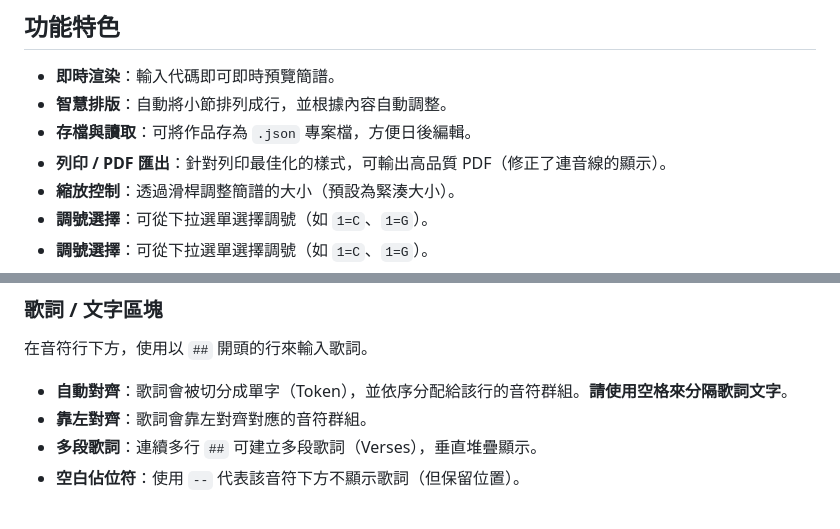
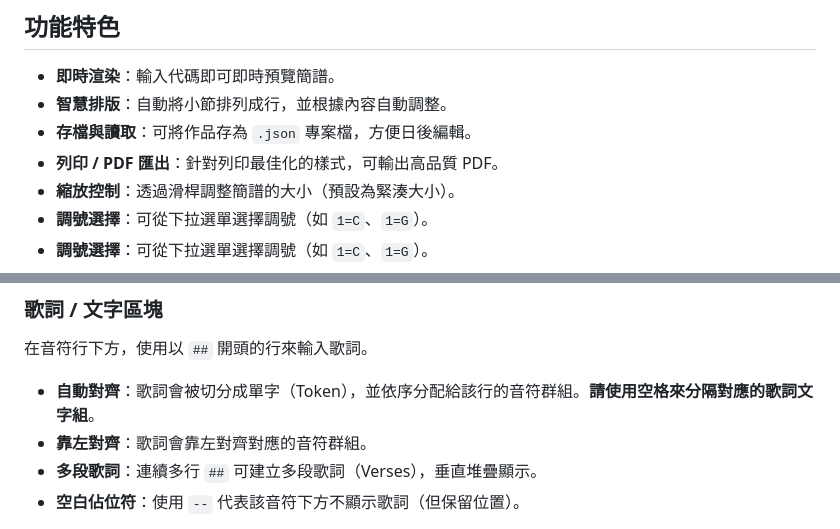
Before and after one commit to tiunn/jianpu, a Markdown page: README.md, 2 parts joined by grey strips. GitHub-like rendering.

Commit message:
docs: update project README with latest information and instructions

```diff
--- a/README.md
+++ b/README.md
@@ -9,7 +9,7 @@
 - **即時渲染**：輸入代碼即可即時預覽簡譜。
 - **智慧排版**：自動將小節排列成行，並根據內容自動調整。
 - **存檔與讀取**：可將作品存為 `.json` 專案檔，方便日後編輯。
-- **列印 / PDF 匯出**：針對列印最佳化的樣式，可輸出高品質 PDF（修正了連音線的顯示）。
+- **列印 / PDF 匯出**：針對列印最佳化的樣式，可輸出高品質 PDF。
 - **縮放控制**：透過滑桿調整簡譜的大小（預設為緊湊大小）。
 - **調號選擇**：可從下拉選單選擇調號（如 `1=C`、`1=G`）。
 - **調號選擇**：可從下拉選單選擇調號（如 `1=C`、`1=G`）。
@@ -46,7 +46,7 @@
 
 ### 歌詞 / 文字區塊
 在音符行下方，使用以 `##` 開頭的行來輸入歌詞。
-- **自動對齊**：歌詞會被切分成單字（Token），並依序分配給該行的音符群組。**請使用空格來分隔歌詞文字**。
+- **自動對齊**：歌詞會被切分成單字（Token），並依序分配給該行的音符群組。**請使用空格來分隔對應的歌詞文字組**。
 - **靠左對齊**：歌詞會靠左對齊對應的音符群組。
 - **多段歌詞**：連續多行 `##` 可建立多段歌詞（Verses），垂直堆疊顯示。
 - **空白佔位符**：使用 `--` 代表該音符下方不顯示歌詞（但保留位置）。
```
